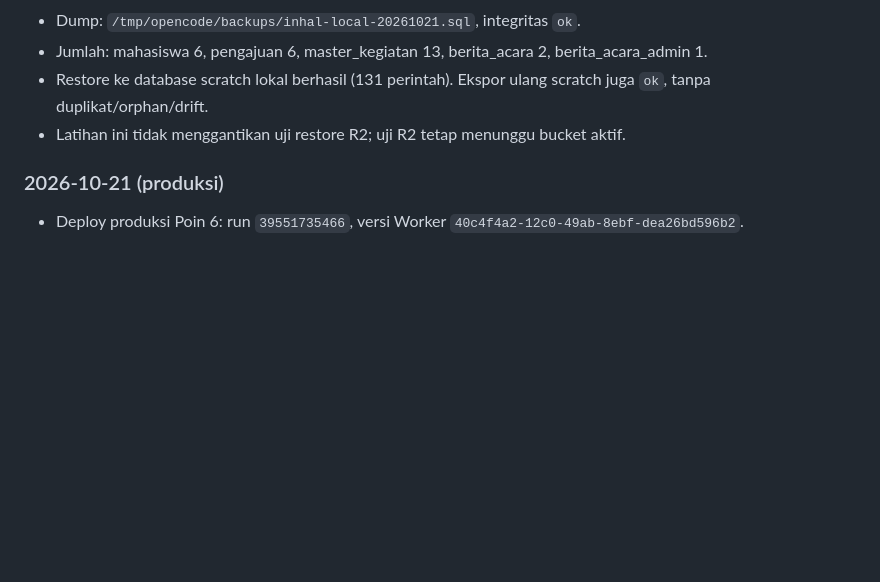
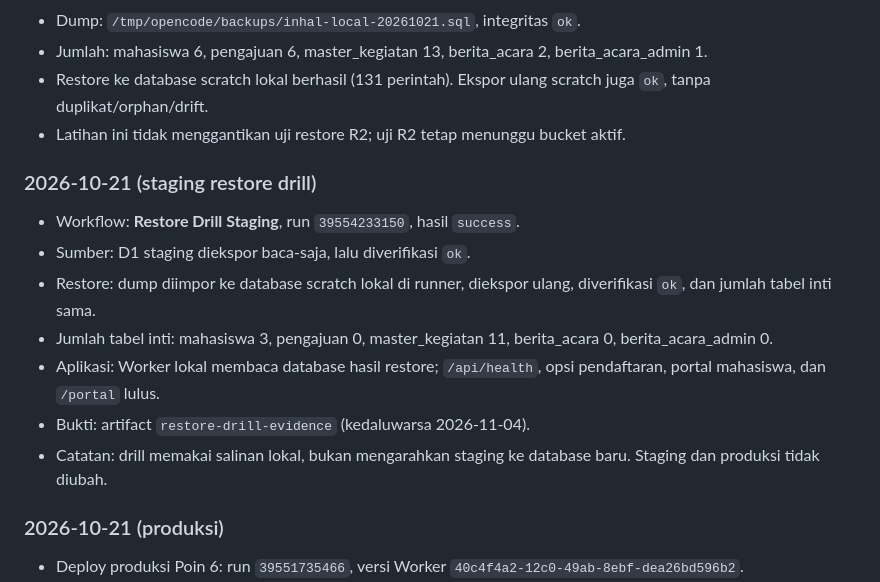
Before and after one commit to Inhal-my/DASHBOARD-INHAL, a Markdown page: docs/ops/backup-restore.md, the part around the change. Drawn GitHub-style; blank space fills up the shorter version.

Commit message:
docs(ops): catat hasil restore drill staging

```diff
--- a/docs/ops/backup-restore.md
+++ b/docs/ops/backup-restore.md
@@ -210,6 +210,20 @@ Restore in-place dari dump tidak dipakai karena berisiko menghapus data yang leb
   juga `ok`, tanpa duplikat/orphan/drift.
 - Latihan ini tidak menggantikan uji restore R2; uji R2 tetap menunggu bucket aktif.
 
+### 2026-10-21 (staging restore drill)
+
+- Workflow: **Restore Drill Staging**, run `39554233150`, hasil `success`.
+- Sumber: D1 staging diekspor baca-saja, lalu diverifikasi `ok`.
+- Restore: dump diimpor ke database scratch lokal di runner, diekspor ulang,
+  diverifikasi `ok`, dan jumlah tabel inti sama.
+- Jumlah tabel inti: mahasiswa 3, pengajuan 0, master_kegiatan 11, berita_acara 0,
+  berita_acara_admin 0.
+- Aplikasi: Worker lokal membaca database hasil restore; `/api/health`, opsi
+  pendaftaran, portal mahasiswa, dan `/portal` lulus.
+- Bukti: artifact `restore-drill-evidence` (kedaluwarsa 2026-11-04).
+- Catatan: drill memakai salinan lokal, bukan mengarahkan staging ke database baru.
+  Staging dan produksi tidak diubah.
+
 ### 2026-10-21 (produksi)
 
 - Deploy produksi Poin 6: run `39551735466`, versi Worker
```
Also changed, not shown: docs/ops/uat.md (+1 -1 lines), 1 other file.
